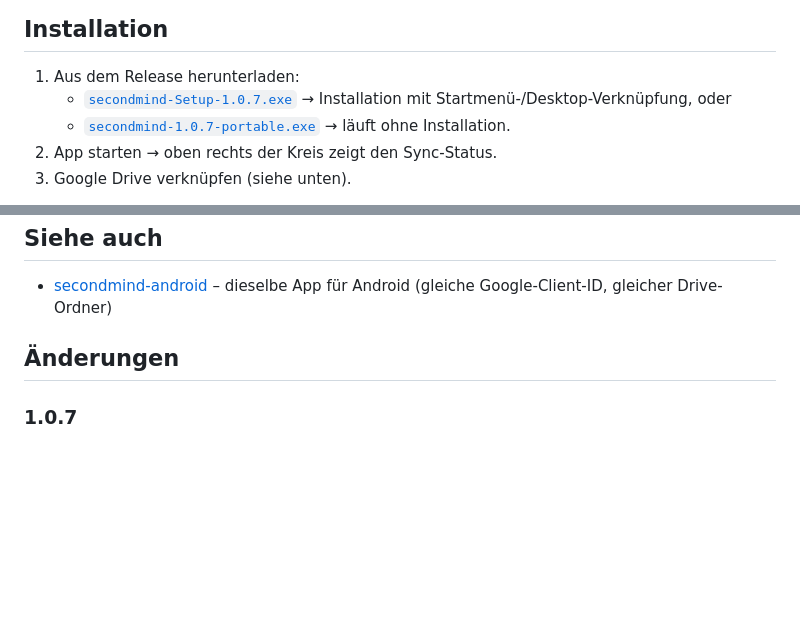
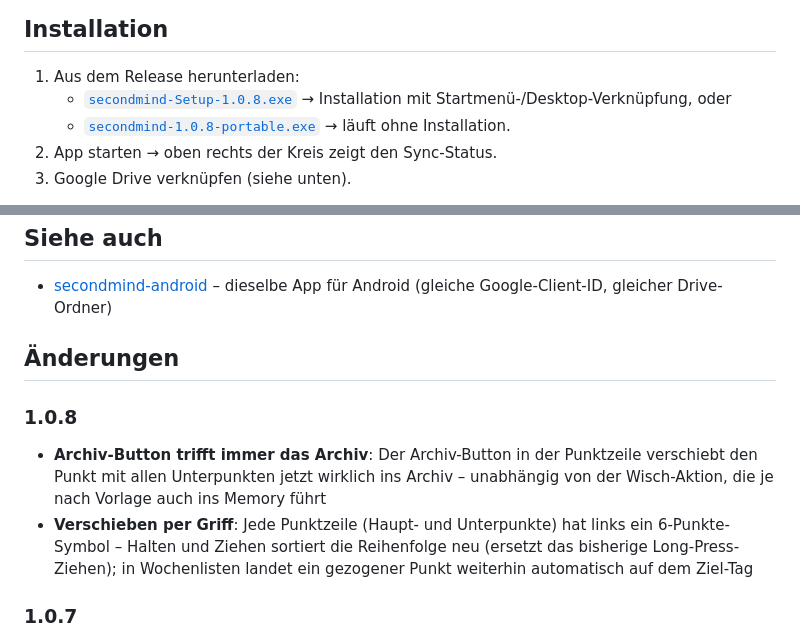
Before and after one commit to deinwebadmin/secondmind-windows, a Markdown page: README.md, 2 parts joined by grey strips. GitHub-like rendering; blank space fills up the shorter version.

Commit message:
README: v1.0.8 (Downloads + Changelog)

```diff
--- a/README.md
+++ b/README.md
@@ -19,8 +19,8 @@ secondmind/
 ## Installation
 
 1. Aus dem Release herunterladen:
-   - [`secondmind-Setup-1.0.7.exe`](https://github.com/deinwebadmin/secondmind-windows/releases/download/v1.0.7/secondmind-Setup-1.0.7.exe) → Installation mit Startmenü-/Desktop-Verknüpfung, oder
-   - [`secondmind-1.0.7-portable.exe`](https://github.com/deinwebadmin/secondmind-windows/releases/download/v1.0.7/secondmind-1.0.7-portable.exe) → läuft ohne Installation.
+   - [`secondmind-Setup-1.0.8.exe`](https://github.com/deinwebadmin/secondmind-windows/releases/download/v1.0.8/secondmind-Setup-1.0.8.exe) → Installation mit Startmenü-/Desktop-Verknüpfung, oder
+   - [`secondmind-1.0.8-portable.exe`](https://github.com/deinwebadmin/secondmind-windows/releases/download/v1.0.8/secondmind-1.0.8-portable.exe) → läuft ohne Installation.
 2. App starten → oben rechts der Kreis zeigt den Sync-Status.
 3. Google Drive verknüpfen (siehe unten).
 
@@ -121,6 +121,10 @@ MIT
 
 ## Änderungen
 
+### 1.0.8
+- **Archiv-Button trifft immer das Archiv**: Der Archiv-Button in der Punktzeile verschiebt den Punkt mit allen Unterpunkten jetzt wirklich ins Archiv – unabhängig von der Wisch-Aktion, die je nach Vorlage auch ins Memory führt
+- **Verschieben per Griff**: Jede Punktzeile (Haupt- und Unterpunkte) hat links ein 6-Punkte-Symbol – Halten und Ziehen sortiert die Reihenfolge neu (ersetzt das bisherige Long-Press-Ziehen); in Wochenlisten landet ein gezogener Punkt weiterhin automatisch auf dem Ziel-Tag
+
 ### 1.0.7
 - **In-App-Updates**: secondmind prüft alle 30 Minuten (und manuell in den Einstellungen) nach neuen Versionen und fragt „Jetzt aktualisieren oder Später?“. Beim Bestätigen wird das Update direkt geladen und installiert – Einträge, Einstellungen und die Drive-Verknüpfung bleiben vollständig erhalten
 - **Einstellungen synchronisieren**: Theme, Kalender-/Memory-Schalter, OAuth-Client-ID usw. liegen jetzt als eigener Datensatz in der Drive-Datei. Ein zweites Gerät übernimmt nach dem Verbinden automatisch alle Einstellungen des ersten Geräts (Tags und Tag-Farben lieferten ohnehin schon die Listen-/Notiz-Datensätze)
```
